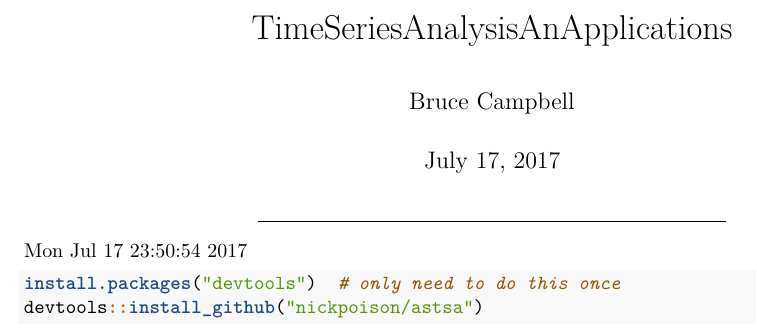
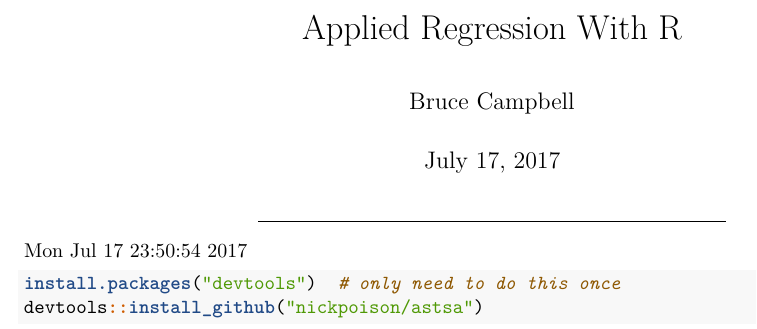
Before and after one commit to NCSU-STATS/applied-regression-with-R, an R Markdown document (Chapter1.Rmd): part of the page, cut at the place of the change. Rendered offline with R 4.5, knitr and Pandoc, then LaTeX, with nearby package versions; common packages that the code uses without loading them are loaded.

Commit message:
2017_07_17_19_50_54

```diff
--- a/Chapter1.Rmd
+++ b/Chapter1.Rmd
@@ -1,5 +1,5 @@
 ---
-title: "TimeSeriesAnalysisAnApplications"
+title: "Applied Regression With R"
 author: "Bruce Campbell"
 date: "July 17, 2017"
 output: pdf_document
```
